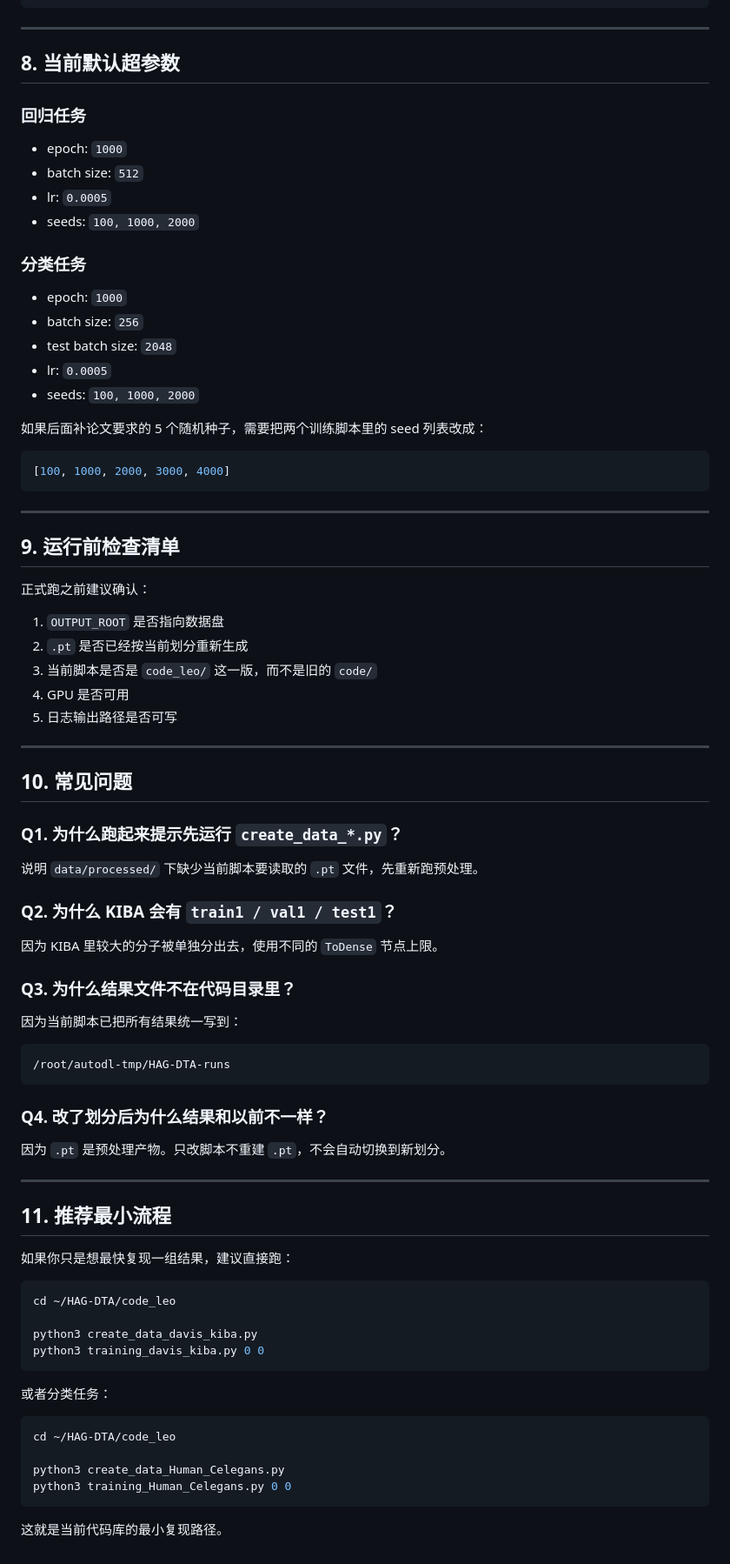
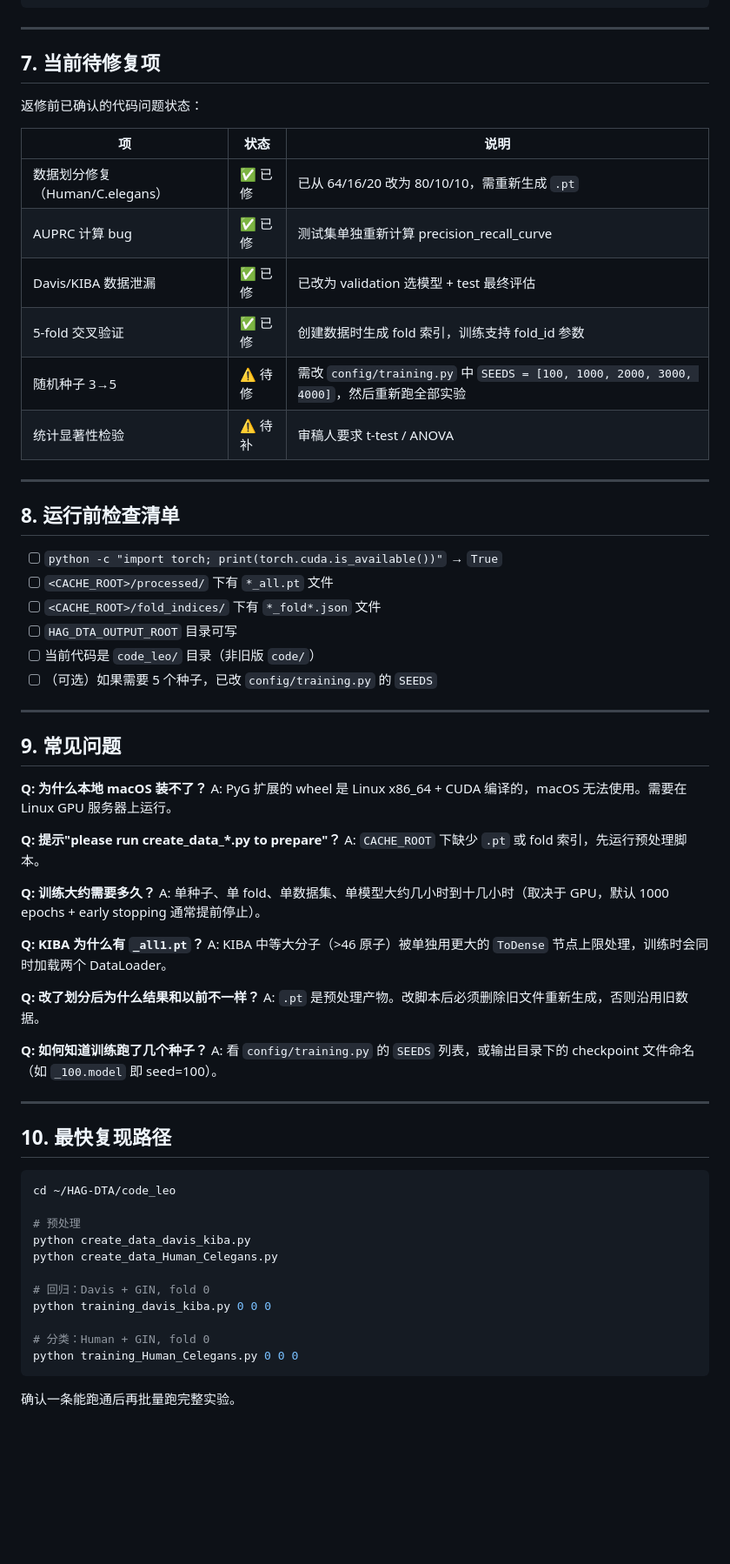
Before and after one commit to longhaoleo/HAG-DTA, a Markdown page: README_服务器复现.md, the part around one of its changes. Shown at 87% size. GitHub-like rendering; blank space fills up the shorter version.

Commit message:
restore README_服务器复现.md: bring back lost details while keeping k-fold/config updates

````diff
--- a/README_服务器复现.md
+++ b/README_服务器复现.md
@@ -325,85 +259,68 @@ tail -f /root/autodl-tmp/HAG-DTA-runs/davis_gin.log
 
 ---
 
-## 8. 当前默认超参数
+## 7. 当前待修复项
 
-### 回归任务
+返修前已确认的代码问题状态：
 
-- epoch: `1000`
-- batch size: `512`
-- lr: `0.0005`
-- seeds: `100, 1000, 2000`
-
-### 分类任务
-
-- epoch: `1000`
-- batch size: `256`
-- test batch size: `2048`
-- lr: `0.0005`
-- seeds: `100, 1000, 2000`
-
-如果后面补论文要求的 5 个随机种子，需要把两个训练脚本里的 seed 列表改成：
-
-```python
-[100, 1000, 2000, 3000, 4000]
-```
+| 项 | 状态 | 说明 |
+|---|------|------|
+| 数据划分修复（Human/C.elegans） | ✅ 已修 | 已从 64/16/20 改为 80/10/10，需重新生成 `.pt` |
+| AUPRC 计算 bug | ✅ 已修 | 测试集单独重新计算 precision_recall_curve |
+| Davis/KIBA 数据泄漏 | ✅ 已修 | 已改为 validation 选模型 + test 最终评估 |
+| 5-fold 交叉验证 | ✅ 已修 | 创建数据时生成 fold 索引，训练支持 fold_id 参数 |
+| 随机种子 3→5 | ⚠️ 待修 | 需改 `config/training.py` 中 `SEEDS = [100, 1000, 2000, 3000, 4000]`，然后重新跑全部实验 |
+| 统计显著性检验 | ⚠️ 待补 | 审稿人要求 t-test / ANOVA |
 
 ---
 
-## 9. 运行前检查清单
+## 8. 运行前检查清单
 
-正式跑之前建议确认：
-
-1. `OUTPUT_ROOT` 是否指向数据盘
-2. `.pt` 是否已经按当前划分重新生成
-3. 当前脚本是否是 `code_leo/` 这一版，而不是旧的 `code/`
-4. GPU 是否可用
-5. 日志输出路径是否可写
+- [ ] `python -c "import torch; print(torch.cuda.is_available())"` → `True`
+- [ ] `<CACHE_ROOT>/processed/` 下有 `*_all.pt` 文件
+- [ ] `<CACHE_ROOT>/fold_indices/` 下有 `*_fold*.json` 文件
+- [ ] `HAG_DTA_OUTPUT_ROOT` 目录可写
+- [ ] 当前代码是 `code_leo/` 目录（非旧版 `code/`）
+- [ ] （可选）如果需要 5 个种子，已改 `config/training.py` 的 `SEEDS`
 
 ---
 
-## 10. 常见问题
+## 9. 常见问题
 
-### Q1. 为什么跑起来提示先运行 `create_data_*.py`？
+**Q: 为什么本地 macOS 装不了？**
+A: PyG 扩展的 wheel 是 Linux x86_64 + CUDA 编译的，macOS 无法使用。需要在 Linux GPU 服务器上运行。
 
-说明 `data/processed/` 下缺少当前脚本要读取的 `.pt` 文件，先重新跑预处理。
+**Q: 提示"please run create_data_*.py to prepare"？**
+A: `CACHE_ROOT` 下缺少 `.pt` 或 fold 索引，先运行预处理脚本。
 
-### Q2. 为什么 KIBA 会有 `train1 / val1 / test1`？
+**Q: 训练大约需要多久？**
+A: 单种子、单 fold、单数据集、单模型大约几小时到十几小时（取决于 GPU，默认 1000 epochs + early stopping 通常提前停止）。
 
-因为 KIBA 里较大的分子被单独分出去，使用不同的 `ToDense` 节点上限。
+**Q: KIBA 为什么有 `_all1.pt`？**
+A: KIBA 中等大分子（>46 原子）被单独用更大的 `ToDense` 节点上限处理，训练时会同时加载两个 DataLoader。
 
-### Q3. 为什么结果文件不在代码目录里？
+**Q: 改了划分后为什么结果和以前不一样？**
+A: `.pt` 是预处理产物。改脚本后必须删除旧文件重新生成，否则沿用旧数据。
 
-因为当前脚本已把所有结果统一写到：
-
-```bash
-/root/autodl-tmp/HAG-DTA-runs
-```
-
-### Q4. 改了划分后为什么结果和以前不一样？
-
-因为 `.pt` 是预处理产物。只改脚本不重建 `.pt`，不会自动切换到新划分。
+**Q: 如何知道训练跑了几个种子？**
+A: 看 `config/training.py` 的 `SEEDS` 列表，或输出目录下的 checkpoint 文件命名（如 `_100.model` 即 seed=100）。
 
 ---
 
-## 11. 推荐最小流程
-
-如果你只是想最快复现一组结果，建议直接跑：
+## 10. 最快复现路径
 
 ```bash
 cd ~/HAG-DTA/code_leo
 
-python3 create_data_davis_kiba.py
-python3 training_davis_kiba.py 0 0
+# 预处理
+python create_data_davis_kiba.py
+python create_data_Human_Celegans.py
+
+# 回归：Davis + GIN, fold 0
+python training_davis_kiba.py 0 0 0
+
+# 分类：Human + GIN, fold 0
+python training_Human_Celegans.py 0 0 0
 ```
 
-或者分类任务：
-
-```bash
-cd ~/HAG-DTA/code_leo
-
-python3 create_data_Human_Celegans.py
-python3 training_Human_Celegans.py 0 0
-```
-
-这就是当前代码库的最小复现路径。
+确认一条能跑通后再批量跑完整实验。
````
Also changed, not shown: other parts of README_服务器复现.md (+167 -233 lines).
